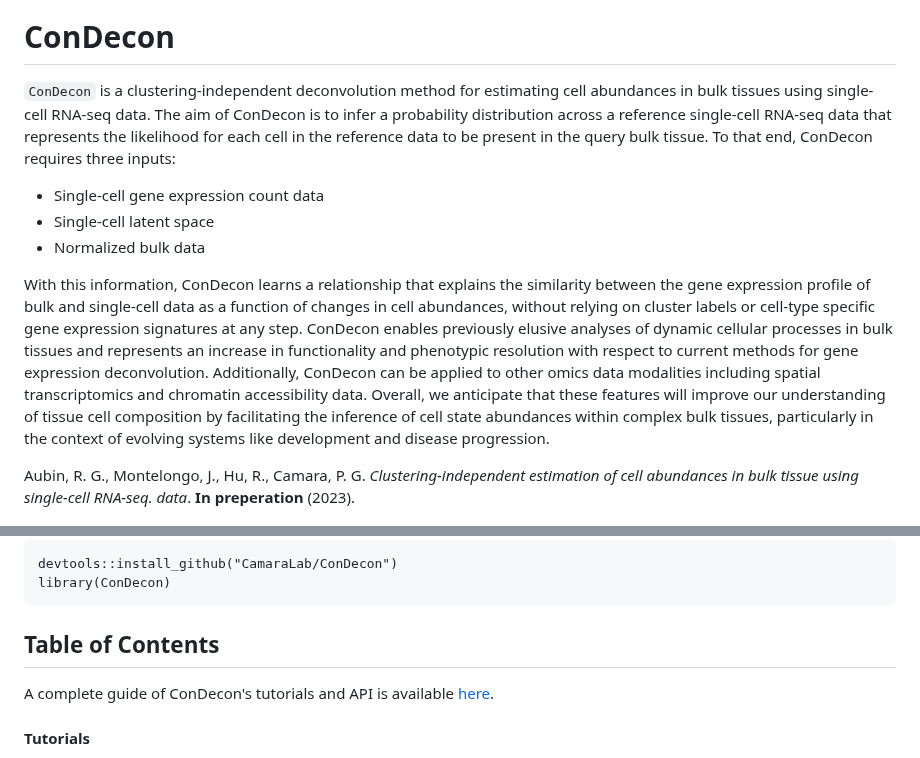
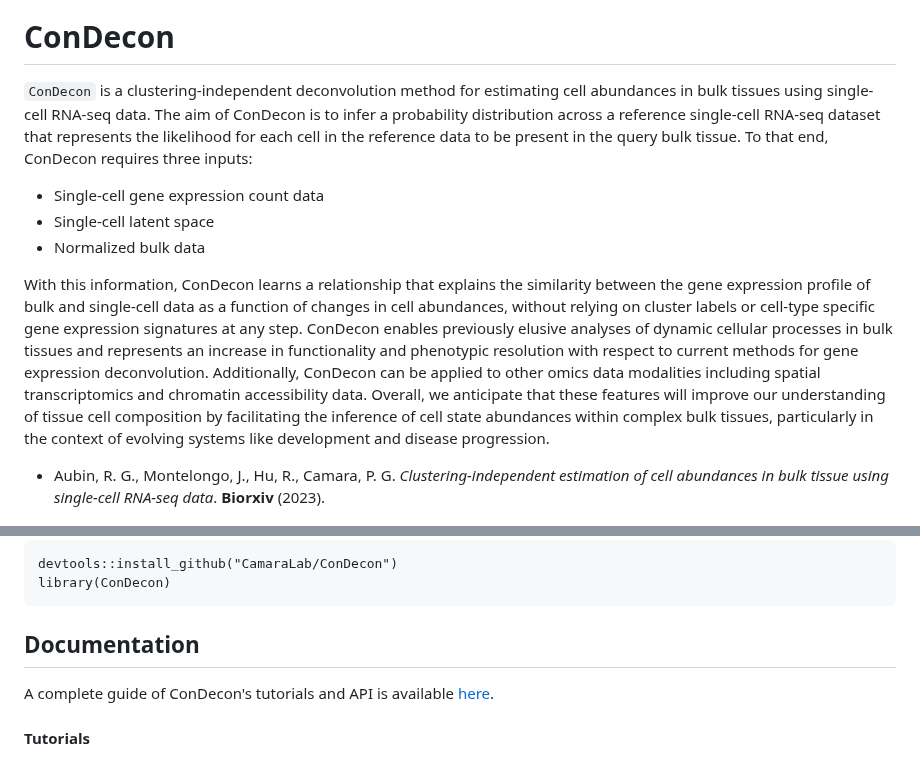
Before and after one commit to CamaraLab/ConDecon, a Markdown page: README.md, 2 parts joined by grey strips. GitHub-like rendering.

```diff
--- a/README.md
+++ b/README.md
@@ -12,7 +12,7 @@
 
 # ConDecon
 
-`ConDecon` is a clustering-independent deconvolution method for estimating cell abundances in bulk tissues using single-cell RNA-seq data. The aim of ConDecon is to infer a probability distribution across a reference single-cell RNA-seq data that represents the likelihood for each cell in the reference data to be present in the query bulk tissue. To that end, ConDecon requires three inputs:
+`ConDecon` is a clustering-independent deconvolution method for estimating cell abundances in bulk tissues using single-cell RNA-seq data. The aim of ConDecon is to infer a probability distribution across a reference single-cell RNA-seq dataset that represents the likelihood for each cell in the reference data to be present in the query bulk tissue. To that end, ConDecon requires three inputs:
 
 -   Single-cell gene expression count data
 -   Single-cell latent space
@@ -20,7 +20,7 @@
 
 With this information, ConDecon learns a relationship that explains the similarity between the gene expression profile of bulk and single-cell data as a function of changes in cell abundances, without relying on cluster labels or cell-type specific gene expression signatures at any step. ConDecon enables previously elusive analyses of dynamic cellular processes in bulk tissues and represents an increase in functionality and phenotypic resolution with respect to current methods for gene expression deconvolution. Additionally, ConDecon can be applied to other omics data modalities including spatial transcriptomics and chromatin accessibility data. Overall, we anticipate that these features will improve our understanding of tissue cell composition by facilitating the inference of cell state abundances within complex bulk tissues, particularly in the context of evolving systems like development and disease progression.
 
-Aubin, R. G., Montelongo, J., Hu, R., Camara, P. G. *Clustering-independent estimation of cell abundances in bulk tissue using single-cell RNA-seq. data*. **In preperation** (2023).
+-   Aubin, R. G., Montelongo, J., Hu, R., Camara, P. G. *Clustering-independent estimation of cell abundances in bulk tissue using single-cell RNA-seq data*. __Biorxiv__ (2023).
 
 <p align="center">
   <img src="man/figures/Method_Overview.png" width="70%"/>
@@ -31,7 +31,7 @@ Aubin, R. G., Montelongo, J., Hu, R., Camara, P. G. *Clustering-independent esti
     devtools::install_github("CamaraLab/ConDecon")
     library(ConDecon)
 
-## Table of Contents
+## Documentation
 
 A complete guide of ConDecon's tutorials and API is available [here](https://camaralab.github.io/ConDecon/index.html).
 
```
